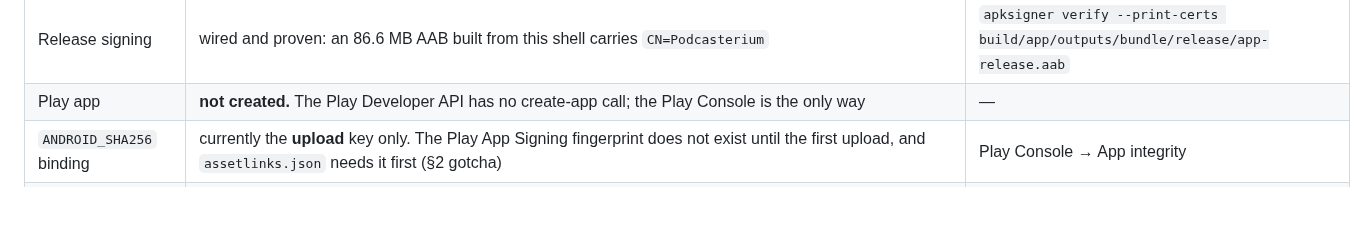
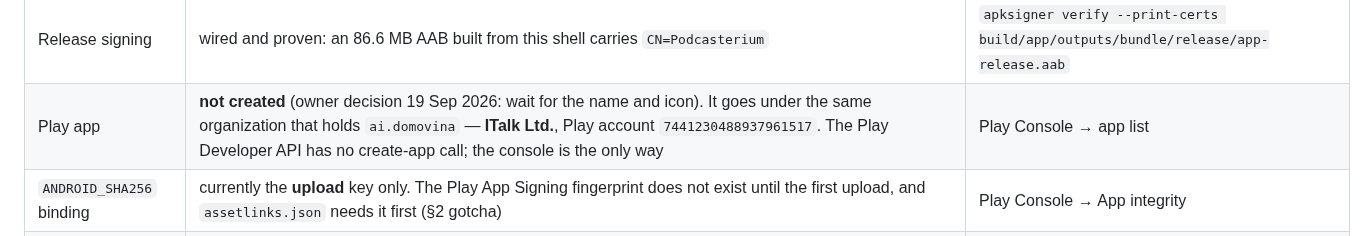
Before and after one commit to podcasterium/podcasterium-app, a Markdown page: docs/03-identities-and-platforms.md, the part around the change. Rendered like a GitHub page; blank space fills up the shorter version.

Commit message:
docs: name the Play organization the app will go under
"The same Play Console organization" was accurate but unverifiable. It is
ITalk Ltd., account 7441230488937961517, confirmed by finding ai.domovina in
Production in its app list. Also recorded that the app record is deliberately
postponed until the name and icon exist.

Co-Authored-By: Claude Opus 5 (1M context) <noreply@anthropic.com>

```diff
--- a/docs/03-identities-and-platforms.md
+++ b/docs/03-identities-and-platforms.md
@@ -231,7 +231,7 @@ public by design — `assetlinks.json` publishes them.
 | Upload key SHA-256 | `D3:86:8D:12:4F:7C:DD:27:71:01:12:09:AD:B6:DB:75:7D:5E:2F:11:8B:EE:78:1C:0F:21:44:F7:9D:53:A4:02` | as above |
 | Upload key SHA-1 | `FB:5D:6E:05:9A:CC:02:A3:D6:87:81:CB:32:19:35:B9:7A:88:C8:FF` — needed for the Google OAuth Android client | as above |
 | Release signing | wired and proven: an 86.6 MB AAB built from this shell carries `CN=Podcasterium` | `apksigner verify --print-certs build/app/outputs/bundle/release/app-release.aab` |
-| Play app | **not created.** The Play Developer API has no create-app call; the Play Console is the only way | — |
+| Play app | **not created** (owner decision 19 Sep 2026: wait for the name and icon). It goes under the same organization that holds `ai.domovina` — **ITalk Ltd.**, Play account `7441230488937961517`. The Play Developer API has no create-app call; the console is the only way | Play Console → app list |
 | `ANDROID_SHA256` binding | currently the **upload** key only. The Play App Signing fingerprint does not exist until the first upload, and `assetlinks.json` needs it first (§2 gotcha) | Play Console → App integrity |
 | RevenueCat | project `Podcasterium` (`proj9b6e08d9`), apps `Podcasterium (iOS)` / `Podcasterium (Android)`, entitlement `podcasterium_plus` — a separate project, not new apps in the DOMOVINA one | RC dashboard, or `list-projects` |
 | RC store credentials | **not configured** — the ASC API key and the Play service account must be uploaded per project in the dashboard; RC can only copy them between apps inside one project | RC → app settings |
```
